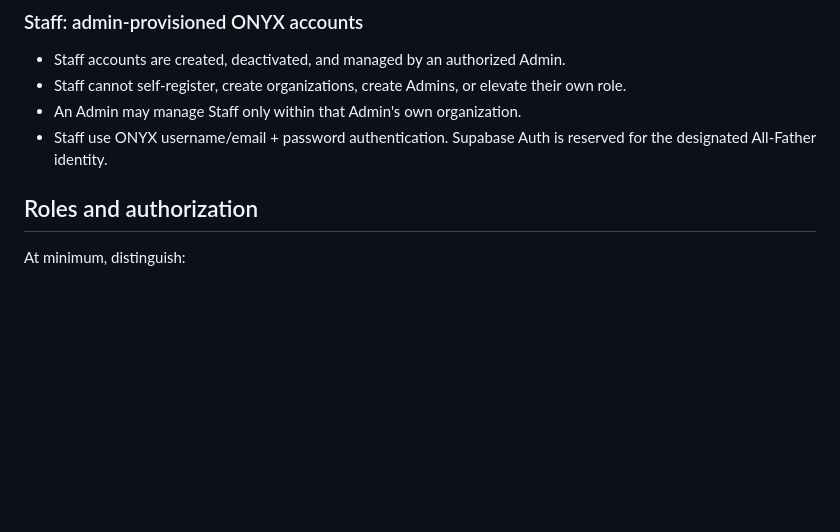
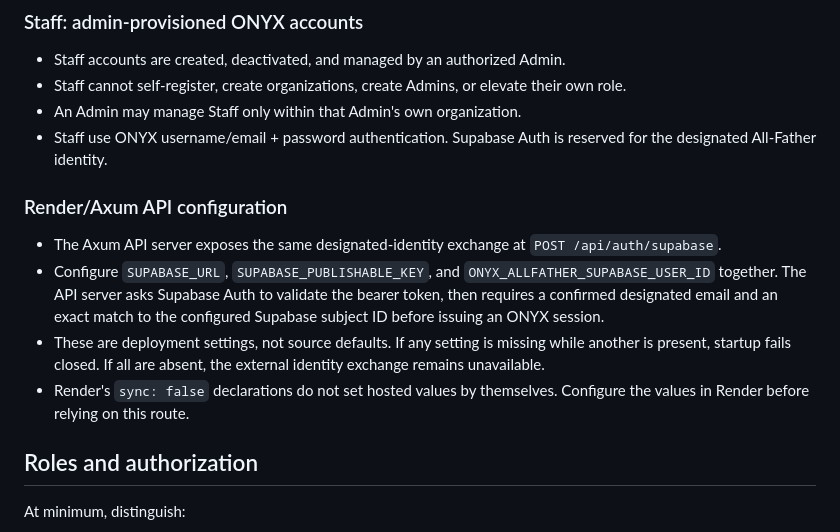
Before and after one commit to SMozaff/Onyx-Framework, a Markdown page: docs/SECURITY_AUTHENTICATION_MODEL.md, the part around the change. Drawn GitHub-style; blank space fills up the shorter version.

Commit message:
docs(auth): document Supabase settings for Axum API

```diff
--- a/docs/SECURITY_AUTHENTICATION_MODEL.md
+++ b/docs/SECURITY_AUTHENTICATION_MODEL.md
@@ -28,6 +28,13 @@ This document governs the ONYX authentication migration. Do not replace this des
 - Staff cannot self-register, create organizations, create Admins, or elevate their own role.
 - An Admin may manage Staff only within that Admin's own organization.
 - Staff use ONYX username/email + password authentication. Supabase Auth is reserved for the designated All-Father identity.
+
+### Render/Axum API configuration
+
+- The Axum API server exposes the same designated-identity exchange at `POST /api/auth/supabase`.
+- Configure `SUPABASE_URL`, `SUPABASE_PUBLISHABLE_KEY`, and `ONYX_ALLFATHER_SUPABASE_USER_ID` together. The API server asks Supabase Auth to validate the bearer token, then requires a confirmed designated email and an exact match to the configured Supabase subject ID before issuing an ONYX session.
+- These are deployment settings, not source defaults. If any setting is missing while another is present, startup fails closed. If all are absent, the external identity exchange remains unavailable.
+- Render's `sync: false` declarations do not set hosted values by themselves. Configure the values in Render before relying on this route.
 
 ## Roles and authorization
 
```
